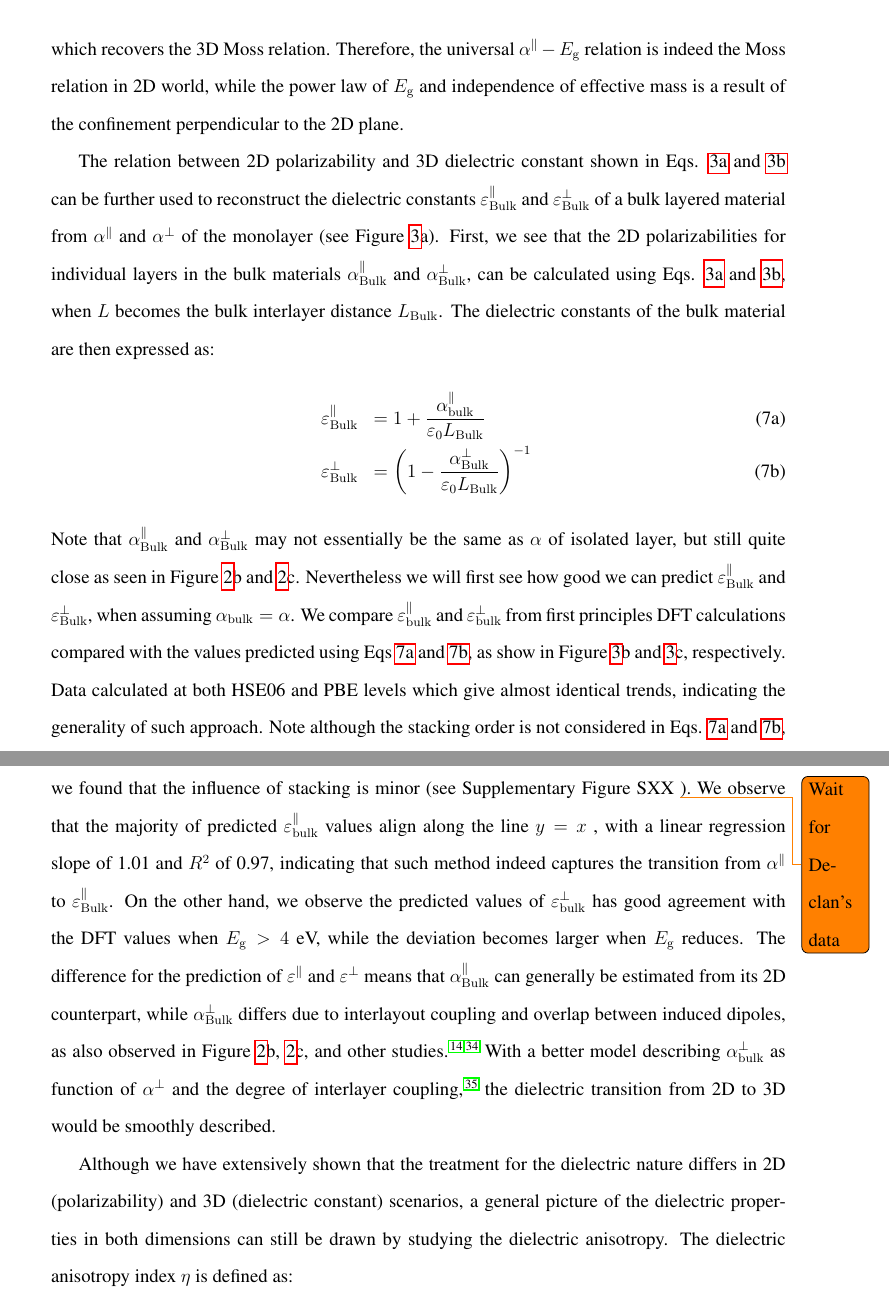
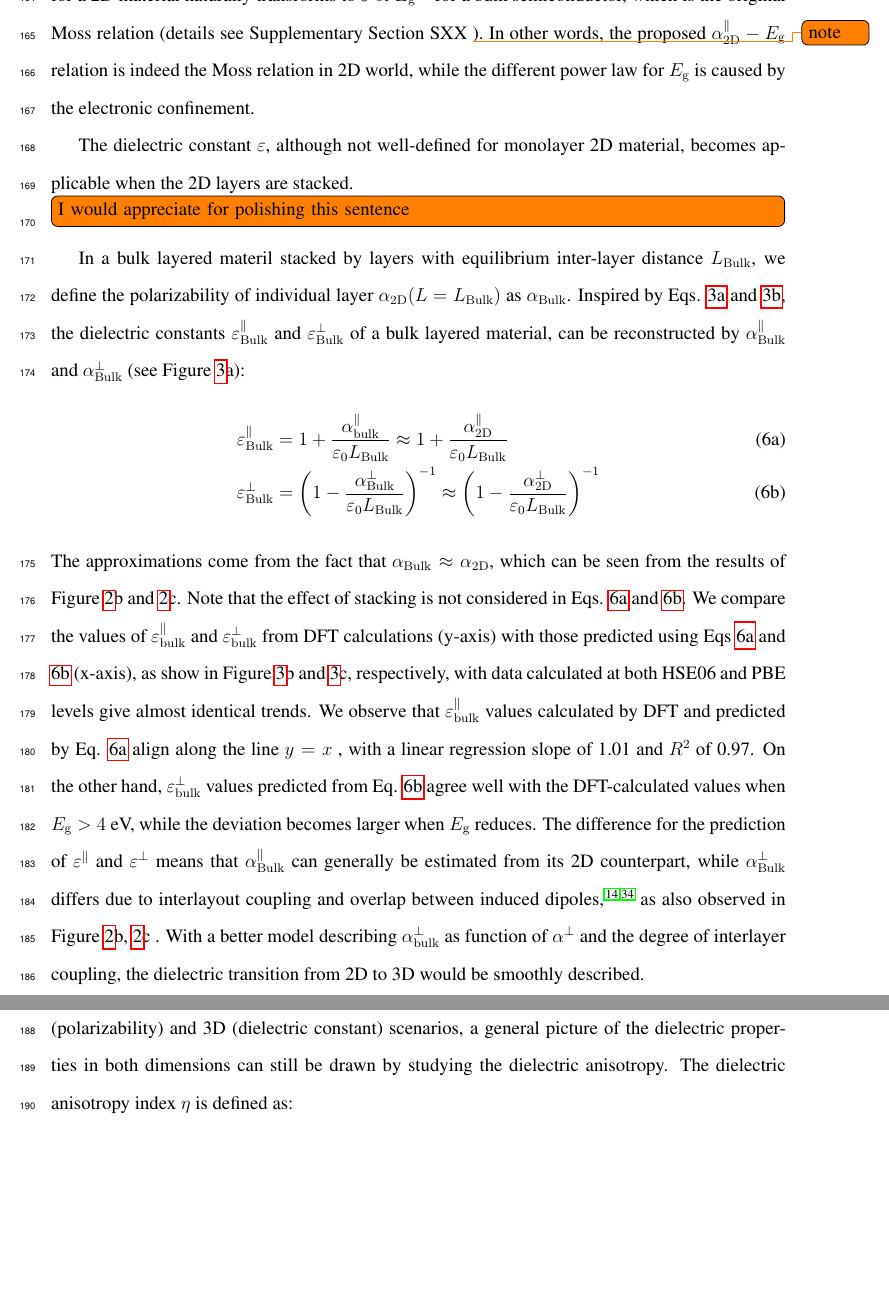
Before and after one commit to alchem0x2A/paper.2D_dielectric, a LaTeX paper (paper.tex): two parts of pages 9 and 10 of 24, joined at a grey line, cut so that both start at the same text, the shorter picture padded with empty space. Compiled offline with pdfLaTeX.

Commit message:
Change until the anisotropy part

```diff
--- a/paper.tex
+++ b/paper.tex
@@ -618,2 +607,0 @@ procedure see Supplementary Section S4):
-  \label{eq:alpha-Eg-3D}
-  \begin{aligned}[t]
@@ -623,8 +607,0 @@ procedure see Supplementary Section S4):
-  &\propto E_{g}^{-\frac{1}{2}},\ \mathrm{when}\ \varepsilon_{\mathrm{Bulk}} \gg 1
-\end{aligned}
-\end{equation}
-which recovers the 3D Moss relation. Therefore, the universal
-$\alpha^{\parallel}-E_{\mathrm{g}}$ relation is indeed the Moss
-relation in 2D world, while the power law of $E_{\mathrm{g}}$ and
-independence of effective mass is a result of the confinement
-perpendicular to the 2D plane.
@@ -631,59 +612,81 @@ perpendicular to the 2D plane.
+relation for a 2D material naturally transforms to
+$\varepsilon \propto E_{\mathrm{g}}^{-\frac{1}{2}}$ for a bulk
+semiconductor, which is the original Moss relation (details see
+Supplementary Section SXX \todo{note}). In other words, the proposed
+$\alpha_{\mathrm{2D}}^{\parallel}-E_{\mathrm{g}}$ relation is indeed
+the Moss relation in 2D world, while the different power law for
+$E_{\mathrm{g}}$ is caused by the electronic confinement.
 
-The relation between 2D polarizability and 3D dielectric constant
-shown in Eqs. \ref{eq:alpha-para-def} and \ref{eq:alpha-perp-def} can
-be further used to reconstruct the dielectric
-constants $\varepsilon^{\parallel}_{\mathrm{Bulk}}$ and
-$\varepsilon^{\perp}_{\mathrm{Bulk}}$ of a bulk layered material from
-$\alpha^{\parallel}$ and $\alpha^{\perp}$ of the monolayer (see Figure
-\ref{fig-4}a). First, we see that the 2D polarizabilities for
-individual layers in the bulk materials
-$\alpha_{\mathrm{Bulk}}^{\parallel}$ and
-$\alpha_{\mathrm{Bulk}}^{\perp}$, can be calculated using
-Eqs. \ref{eq:alpha-para-def} and \ref{eq:alpha-perp-def}, when $L$
-becomes the bulk interlayer distance $L_{\mathrm{Bulk}}$. The
-dielectric constants of the bulk material are then expressed as:
+% As described in the previous section, the 2D Moss-like relation
+% between $\alpha^{\parallel}$ and $E_{g}$ is similar to the 3D Moss
+% relation between $\varepsilon$ and $E_{g}$, with a different power
+% law. Such difference in the power law can indeed be explained by
+% modern theory of dielectric properties.  Extend the approach
+% Eq. \ref{eq:alpha_perp_RPA} to the bulk material, and use the Bloch
+% presentation for wavefunctions in all dimensions, we derive (detailed
+% procedure see Supplementary Section S4):
+% \begin{equation}
+  % \label{eq:alpha-Eg-3D}
+  % \begin{aligned}[t]
+  % \varepsilon_{\mathrm{bulk}} &= 1 + \frac{2e^{2}}{\varepsilon_{0}(2\pi)^{3}}\int d^{3}\mathbf{k}
+  % \frac{|<u_{\mathrm{v}}(\mathbf{k})|\nabla|u_{\mathrm{v}}(k)>|^{2}}
+  % {E_{\mathrm{c}}(\mathbf{k}) - E_{\mathrm{v}}(\mathbf{k})} \\
+  % &\propto E_{g}^{-\frac{1}{2}},\ \mathrm{when}\ \varepsilon_{\mathrm{Bulk}} \gg 1
+% \end{aligned}
+% \end{equation}
+% which recovers the 3D Moss relation.
+
+The dielectric constant $\varepsilon$, although not well-defined for
+monolayer 2D material, becomes applicable when the 2D layers are
+stacked. \todo[inline]{I would appreciate for polishing this sentence}
+In a bulk layered materil stacked by layers with equilibrium
+inter-layer distance $L_{\mathrm{Bulk}}$, we define the polarizability
+of individual layer $\alpha_{\mathrm{2D}}(L=L_{\mathrm{Bulk}})$ as
+$\alpha_{\mathrm{Bulk}}$. Inspired by Eqs. \ref{eq:alpha-para-def} and
+\ref{eq:alpha-perp-def}, the dielectric constants
+$\varepsilon^{\parallel}_{\mathrm{Bulk}}$ and
+$\varepsilon^{\perp}_{\mathrm{Bulk}}$ of a bulk layered material, can
+be reconstructed by $\alpha_{\mathrm{Bulk}}^{\parallel}$ and
+$\alpha_{\mathrm{Bulk}}^{\perp}$ (see Figure \ref{fig-4}a):
 \begin{subequations}
-\begin{eqnarray}
+\begin{align}
   \label{eq:3D-para}
-  &\varepsilon^{\parallel}_{\mathrm{Bulk}} &= 1 + {\displaystyle \frac{\alpha_{\mathrm{bulk}}^{\parallel}}{\varepsilon_{0} L_{\mathrm{Bulk}}}}\\
+  \varepsilon^{\parallel}_{\mathrm{Bulk}}
+  &= 1 + \frac{\alpha_{\mathrm{bulk}}^{\parallel}}{\varepsilon_{0} L_{\mathrm{Bulk}}}
+  \approx 1 + \frac{\alpha_{\mathrm{2D}}^{\parallel}}{\varepsilon_{0} L_{\mathrm{Bulk}}} \\
   \label{eq:3D-perp}
-  &\varepsilon^{\perp}_{\mathrm{Bulk}} &= \left(1 - \frac{\alpha_{\mathrm{Bulk}}^{\perp}}{\varepsilon_{0} L_{\mathrm{Bulk}}}\right)^{-1}
-\end{eqnarray}
+  \varepsilon^{\perp}_{\mathrm{Bulk}}
+  &= \left(1 - \frac{\alpha_{\mathrm{Bulk}}^{\perp}}{\varepsilon_{0} L_{\mathrm{Bulk}}}\right)^{-1}
+  \approx \left(1 - \frac{\alpha_{\mathrm{2D}}^{\perp}}{\varepsilon_{0} L_{\mathrm{Bulk}}}\right)^{-1}
+\end{align}
 \end{subequations}
-Note that $\alpha_{\mathrm{Bulk}}^{\parallel}$ and
-$\alpha_{\mathrm{Bulk}}^{\perp}$ may not essentially be the same as
-$\alpha$ of isolated layer, but still quite close as seen in Figure
-\ref{fig-3}b and \ref{fig-3}c. Nevertheless we will first see how good
-we can predict $\varepsilon_{\mathrm{Bulk}}^{\parallel}$ and
-$\varepsilon_{\mathrm{Bulk}}^{\perp}$, when assuming
-$\alpha_{\mathrm{bulk}}=\alpha$. We compare
+The approximations come from the fact that
+$\alpha_{\mathrm{Bulk}} \approx \alpha_{\mathrm{2D}}$, which can be
+seen from the results of Figure \ref{fig-3}b and \ref{fig-3}c.  Note
+that the effect of stacking is not considered in Eqs. \ref{eq:3D-para}
+and \ref{eq:3D-perp}. We compare the values of
 $\varepsilon_{\mathrm{bulk}}^{\parallel}$ and
-$\varepsilon_{\mathrm{bulk}}^{\perp}$ from first principles DFT
-calculations compared with the values predicted using Eqs
-\ref{eq:3D-para} and \ref{eq:3D-perp}, as show in Figure \ref{fig-4}b
-and \ref{fig-4}c, respectively. Data calculated at both HSE06 and PBE
-levels which give almost identical trends, indicating the generality
-of such approach. Note although the stacking order is not considered
-in Eqs. \ref{eq:3D-para} and \ref{eq:3D-perp}, we found that the
-influence of stacking is minor (see Supplementary Figure SXX
-\todo{Wait for Declan's data}). We observe that the majority of
-predicted $\varepsilon_{\mathrm{bulk}}^{\parallel}$ values align along
-the line $y=x$ , with a linear regression slope of 1.01 and $R^2$ of
-0.97, indicating that such method indeed captures the transition from
-$\alpha^{\parallel}$ to $\varepsilon_{\mathrm{Bulk}}^{\parallel}$. On
-the other hand, we observe the predicted values of
-$\varepsilon_{\mathrm{bulk}}^{\perp}$ has good agreement with the DFT
-values when $E_{\mathrm{g}}>4$ eV, while the deviation becomes larger
-when $E_{\mathrm{g}}$ reduces. The difference for the prediction of
+$\varepsilon_{\mathrm{bulk}}^{\perp}$ from DFT calculations (y-axis)
+with those predicted using Eqs \ref{eq:3D-para} and \ref{eq:3D-perp}
+(x-axis), as show in Figure \ref{fig-4}b and \ref{fig-4}c,
+respectively, with data calculated at both HSE06 and PBE levels give
+almost identical trends. We observe that
+$\varepsilon_{\mathrm{bulk}}^{\parallel}$ values calculated by DFT and
+predicted by Eq. \ref{eq:3D-para} align along the line $y=x$ , with a
+linear regression slope of 1.01 and $R^2$ of 0.97. On the other hand,
+$\varepsilon_{\mathrm{bulk}}^{\perp}$ values predicted from
+Eq. \ref{eq:3D-perp} agree well with the DFT-calculated values when
+$E_{\mathrm{g}}>4$ eV, while the deviation becomes larger when
+$E_{\mathrm{g}}$ reduces. The difference for the prediction of
 $\varepsilon^{\parallel}$ and $\varepsilon^{\perp}$ means that
 $\alpha^{\parallel}_{\mathrm{Bulk}}$ can generally be estimated from
 its 2D counterpart, while $\alpha^{\perp}_{\mathrm{Bulk}}$ differs due
-to interlayout coupling and overlap between induced dipoles, as also
-observed in Figure \ref{fig-3}b, \ref{fig-3}c, and other studies
-\cite{Andersen_2015_dielec_vdWH,Laturia_2018}. With a better model
-describing $\alpha_{\mathrm{bulk}}^{\perp}$ as function of
-$\alpha^{\perp}$ and the degree of interlayer coupling \cite{Tkatchenko_2012}, the dielectric transition from 2D to 3D would
-be smoothly described.
+to interlayout coupling and overlap between induced
+dipoles\cite{Andersen_2015_dielec_vdWH,Laturia_2018}, as also observed
+in Figure \ref{fig-3}b, \ref{fig-3}c . With a better model describing
+$\alpha_{\mathrm{bulk}}^{\perp}$ as function of $\alpha^{\perp}$ and
+the degree of interlayer coupling, the dielectric transition from 2D
+to 3D would be smoothly described.
 
 Although we have extensively shown that the treatment for the
 dielectric nature differs in 2D (polarizability) and 3D (dielectric
```
Also changed, not shown: paper.tex (21 more changed lines).
